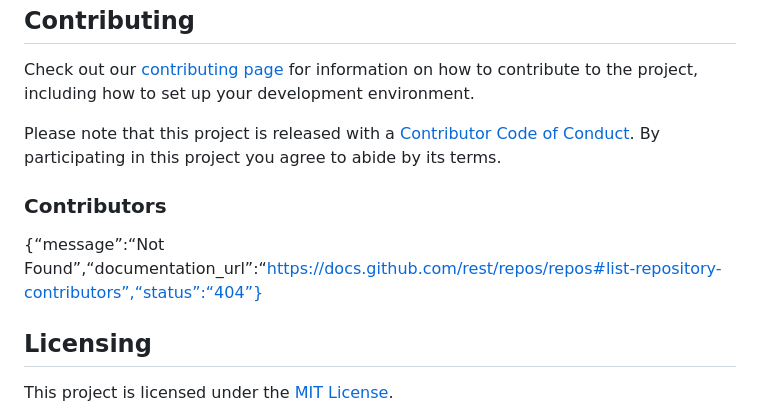
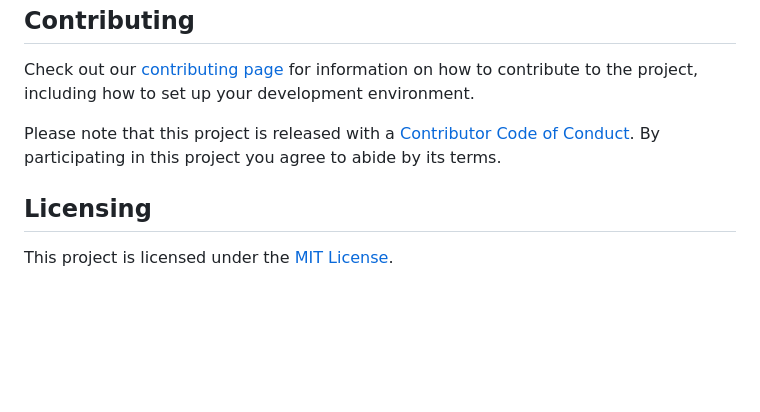
Before and after one commit to seedcase-project/template-website, a Markdown page: README.md, the part around the change. Drawn GitHub-style; blank space fills up the shorter version.

Commit message:
chore: :bento: rebuild README

```diff
--- a/README.md
+++ b/README.md
@@ -44,11 +44,6 @@ Please note that this project is released with a [Contributor Code of
 Conduct](https://github.com/seedcase-project/.github/blob/main/CODE_OF_CONDUCT.md).
 By participating in this project you agree to abide by its terms.
 
-### Contributors
-
-{“message”:“Not
-Found”,“documentation_url”:“https://docs.github.com/rest/repos/repos#list-repository-contributors”,“status”:“404”}
-
 ## Licensing
 
 This project is licensed under the [MIT
```
